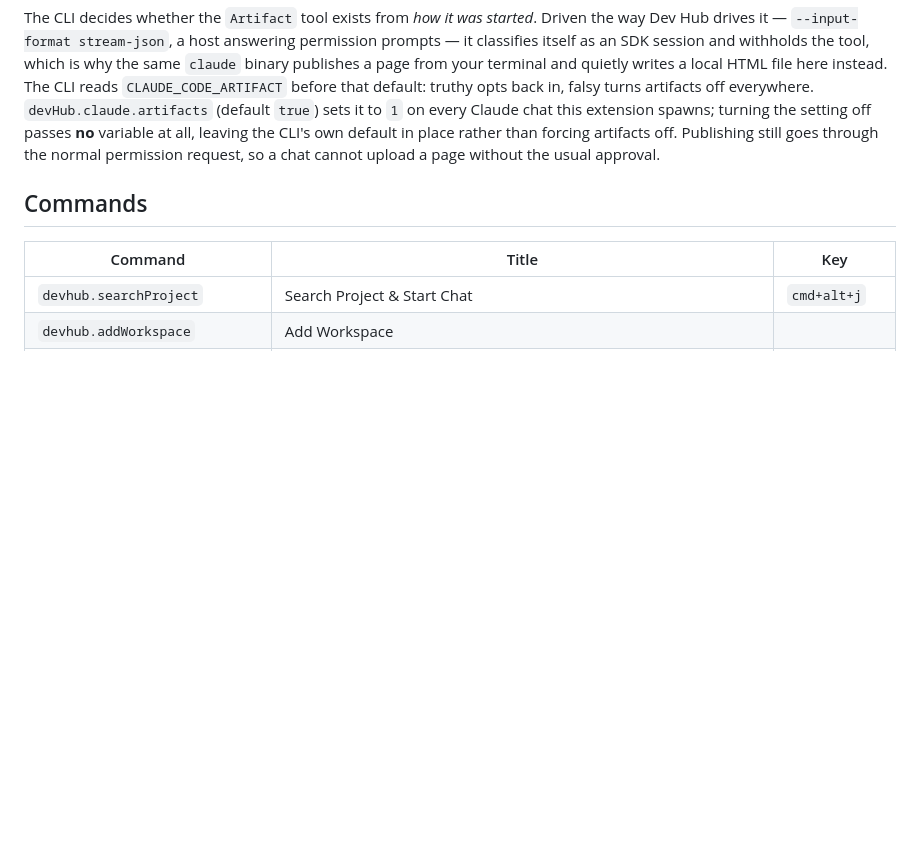
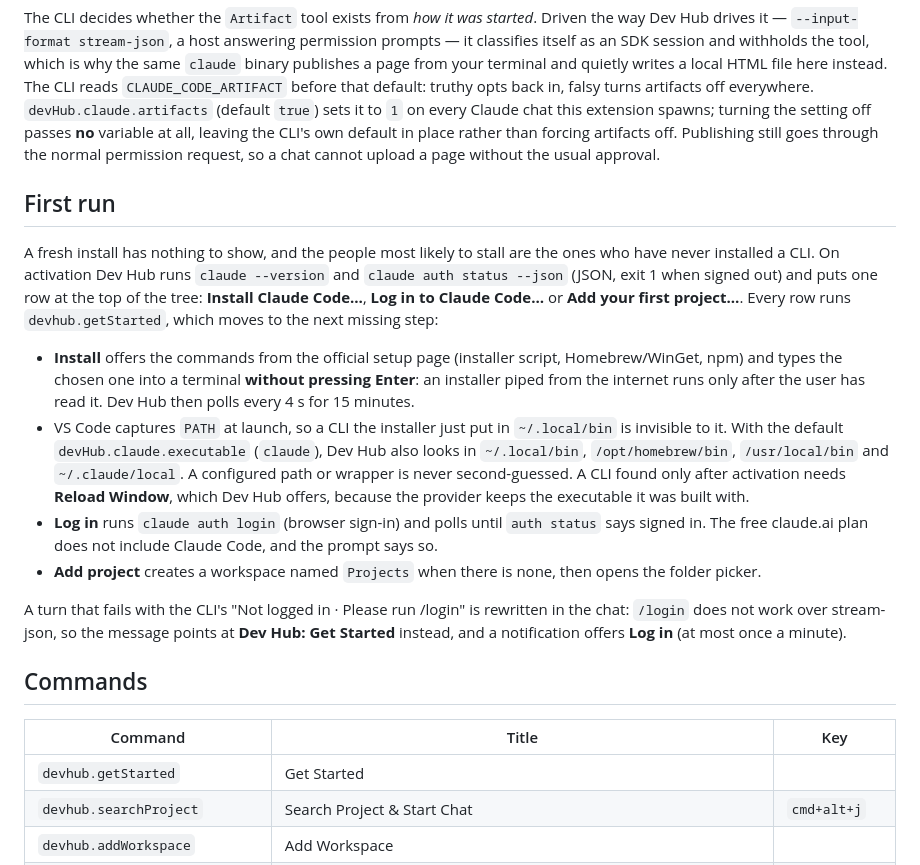
Before and after one commit to TyronNA/devhub-for-claude-code, a Markdown page: docs/DESIGN.md, the part around the change. Rendered like a GitHub page; blank space fills up the shorter version.

```diff
--- a/docs/DESIGN.md
+++ b/docs/DESIGN.md
@@ -926,10 +926,36 @@ extension spawns; turning the setting off passes **no** variable at all, leaving
 default in place rather than forcing artifacts off. Publishing still goes through the normal
 permission request, so a chat cannot upload a page without the usual approval.
 
+## First run
+
+A fresh install has nothing to show, and the people most likely to stall are the ones who have never
+installed a CLI. On activation Dev Hub runs `claude --version` and `claude auth status --json` (JSON,
+exit 1 when signed out) and puts one row at the top of the tree: **Install Claude Code…**, **Log in to
+Claude Code…** or **Add your first project…**. Every row runs `devhub.getStarted`, which moves to the
+next missing step:
+
+- **Install** offers the commands from the official setup page (installer script, Homebrew/WinGet,
+  npm) and types the chosen one into a terminal **without pressing Enter**: an installer piped from
+  the internet runs only after the user has read it. Dev Hub then polls every 4 s for 15 minutes.
+- VS Code captures `PATH` at launch, so a CLI the installer just put in `~/.local/bin` is invisible to
+  it. With the default `devHub.claude.executable` (`claude`), Dev Hub also looks in `~/.local/bin`,
+  `/opt/homebrew/bin`, `/usr/local/bin` and `~/.claude/local`. A configured path or wrapper is never
+  second-guessed. A CLI found only after activation needs **Reload Window**, which Dev Hub offers,
+  because the provider keeps the executable it was built with.
+- **Log in** runs `claude auth login` (browser sign-in) and polls until `auth status` says signed in.
+  The free claude.ai plan does not include Claude Code, and the prompt says so.
+- **Add project** creates a workspace named `Projects` when there is none, then opens the folder
+  picker.
+
+A turn that fails with the CLI's "Not logged in · Please run /login" is rewritten in the chat: `/login`
+does not work over stream-json, so the message points at **Dev Hub: Get Started** instead, and a
+notification offers **Log in** (at most once a minute).
+
 ## Commands
 
 | Command | Title | Key |
 |---|---|---|
+| `devhub.getStarted` | Get Started |  |
 | `devhub.searchProject` | Search Project & Start Chat | `cmd+alt+j` |
 | `devhub.addWorkspace` | Add Workspace |  |
 | `devhub.renameWorkspace` | Rename Workspace |  |
```
Also changed, not shown: CHANGELOG.md (+19 -0 lines), README.md (+39 -9 lines), docs/images/first-run.png (added), media/icon.png (added), 10 other files.
